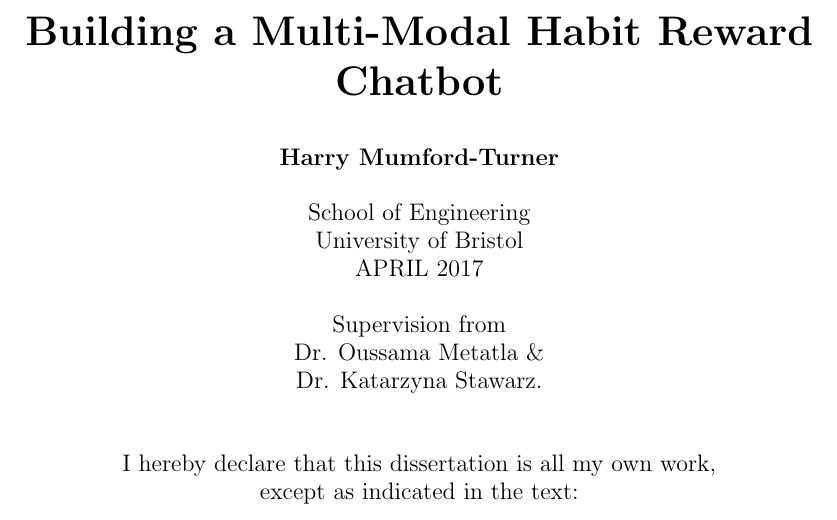
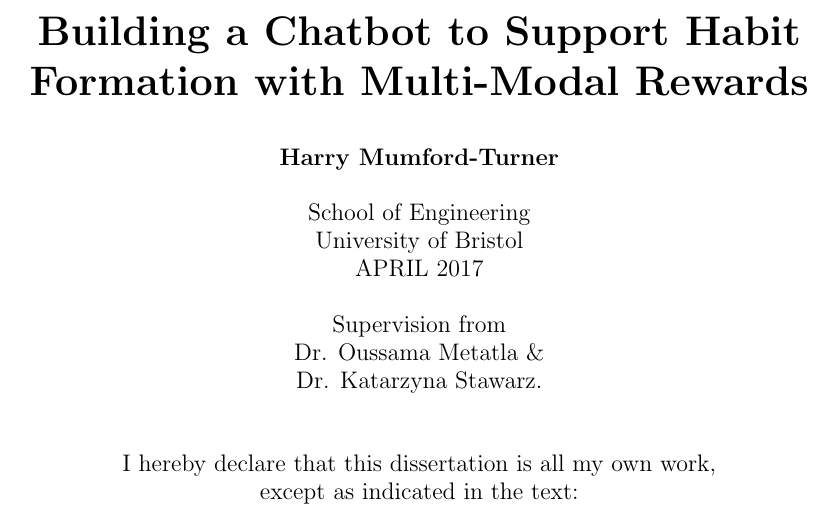
Before and after one commit to harrymt/masters-thesis, a LaTeX document (research-review/main.tex, which reads research-review/chapters/_title.tex): part of page 1 of 20, cut at the place of the change. Compiled offline with pdfLaTeX.

Commit message:
Changed title

```diff
--- a/research-review/chapters/_title.tex
+++ b/research-review/chapters/_title.tex
@@ -13,7 +13,7 @@
 % Building a Habit Formation app
 % Designing Multi-Modal Rewards for Positive Habit Formation Systems
 % Building a Multi-Modal Habit Reward Chatbot.
-\title{\huge{\textbf{\\\\\\Building a Multi-Modal Habit Reward Chatbot}}}
+\title{\huge{\textbf{\\\\\\Building a Chatbot to Support Habit Formation with Multi-Modal Rewards}}}
 \author{\textbf{Harry Mumford-Turner}\\
 \\
 School of Engineering\\
```
